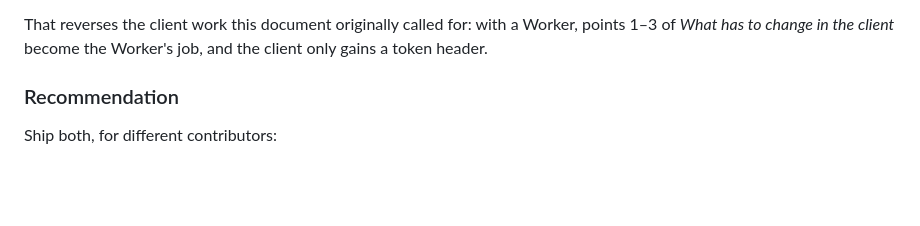
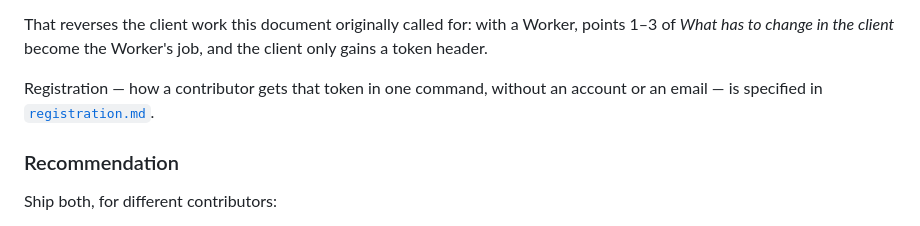
Before and after one commit to PowderworksCode/cratebank, a Markdown page: docs/ingest.md, the part around the change. GitHub-like rendering; blank space fills up the shorter version.

```diff
--- a/docs/ingest.md
+++ b/docs/ingest.md
@@ -91,6 +91,9 @@ are worth more:
 That reverses the client work this document originally called for: with a Worker,
 points 1–3 of *What has to change in the client* become the Worker's job, and the
 client only gains a token header.
+
+Registration — how a contributor gets that token in one command, without an
+account or an email — is specified in [`registration.md`](registration.md).
 
 ### Recommendation
 
```
Also changed, not shown: docs/registration.md (added, +124 -0 lines).
